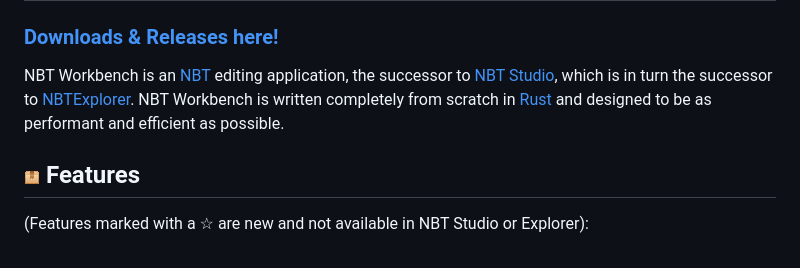
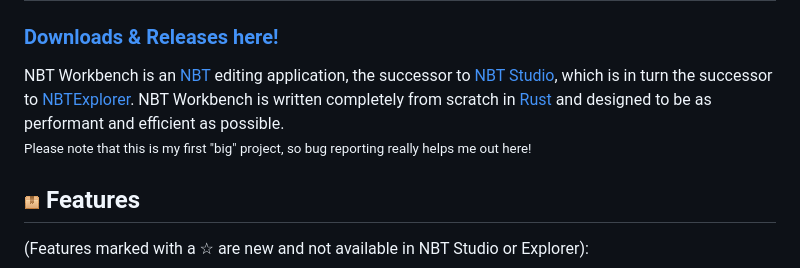
Before and after one commit to RealRTTV/nbtworkbench, a Markdown page: README.md, the part around the change printed below. GitHub-like rendering.

```diff
--- a/README.md
+++ b/README.md
@@ -6,6 +6,7 @@ NBT Workbench is an [NBT](https://wiki.vg/NBT) editing application,
 the successor to [NBT Studio](https://github.com/tryashtar/nbt-studio),
 which is in turn the successor to [NBTExplorer](https://github.com/jaquadro/NBTExplorer).
-NBT Workbench is written completely from scratch in [Rust](https://www.rust-lang.org/) and designed to be as performant and efficient as possible.
+NBT Workbench is written completely from scratch in [Rust](https://www.rust-lang.org/) and designed to be as performant and efficient as possible.\
+<small>Please note that this is my first "big" project, so bug reporting really helps me out here!</small>
 
 ## <img src="icons/features.png" width=16> Features
 (Features marked with a ☆ are new and not available in NBT Studio or Explorer):
```
Also changed, not shown: other parts of README.md (+1 -1 lines).
